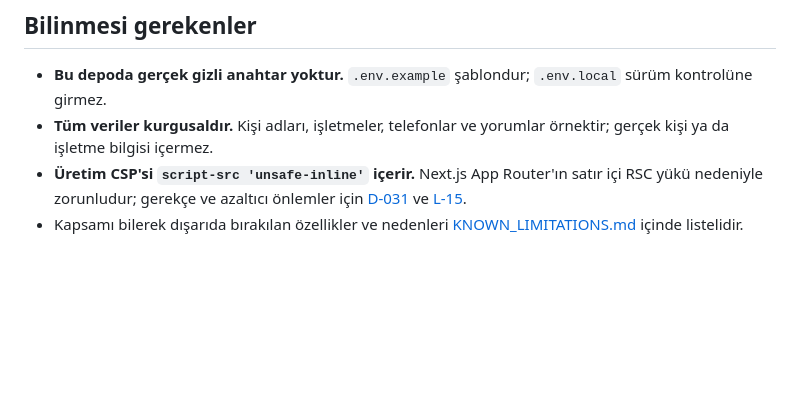
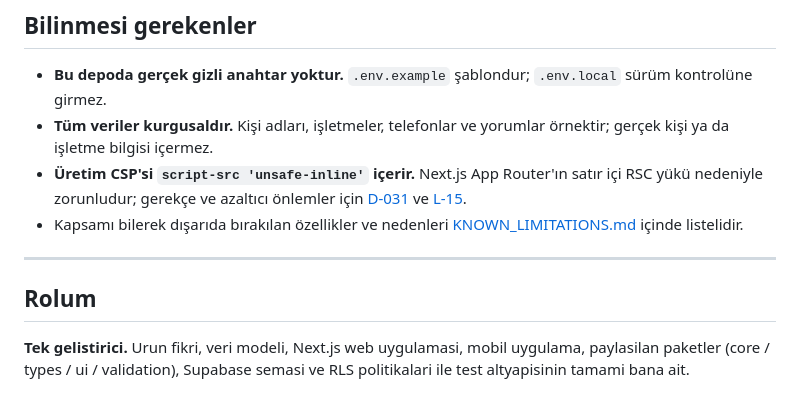
Before and after one commit to Yuceldayan/hazirgrup, a Markdown page: README.md, the part around the change. GitHub-like rendering; blank space fills up the shorter version.

Commit message:
docs: state my role and contribution explicitly

```diff
--- a/README.md
+++ b/README.md
@@ -157,3 +157,11 @@ Ayrıntılar: [TECHNICAL_ARCHITECTURE.md](docs/TECHNICAL_ARCHITECTURE.md),
   [D-031](docs/DECISIONS.md) ve [L-15](docs/KNOWN_LIMITATIONS.md).
 - Kapsamı bilerek dışarıda bırakılan özellikler ve nedenleri
   [KNOWN_LIMITATIONS.md](docs/KNOWN_LIMITATIONS.md) içinde listelidir.
+
+---
+
+## Rolum
+
+**Tek gelistirici.** Urun fikri, veri modeli, Next.js web uygulamasi, mobil
+uygulama, paylasilan paketler (core / types / ui / validation), Supabase semasi
+ve RLS politikalari ile test altyapisinin tamami bana ait.
```
